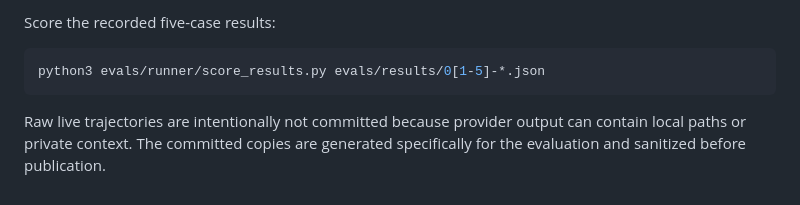
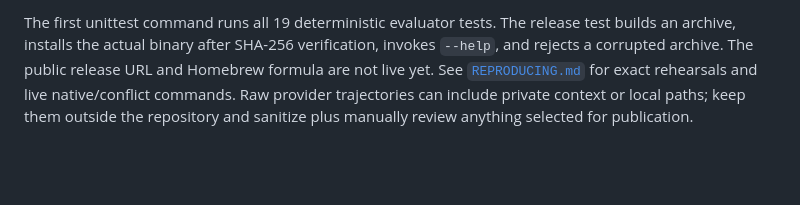
Before and after one commit to rutts29/driftctl, a Markdown page: README.md, the part around one of its changes. Rendered like a GitHub page; blank space fills up the shorter version.

````diff
--- a/README.md
+++ b/README.md
@@ -148,9 +54,3 @@ PYTHONDONTWRITEBYTECODE=1 python3 -m unittest \
 ```
 
-Score the recorded five-case results:
-
-```bash
-python3 evals/runner/score_results.py evals/results/0[1-5]-*.json
-```
-
-Raw live trajectories are intentionally not committed because provider output can contain local paths or private context. The committed copies are generated specifically for the evaluation and sanitized before publication.
+The first unittest command runs all 19 deterministic evaluator tests. The release test builds an archive, installs the actual binary after SHA-256 verification, invokes `--help`, and rejects a corrupted archive. The public release URL and Homebrew formula are not live yet. See [`REPRODUCING.md`](REPRODUCING.md) for exact rehearsals and live native/conflict commands. Raw provider trajectories can include private context or local paths; keep them outside the repository and sanitize plus manually review anything selected for publication.
````
Also changed, not shown: other parts of README.md (+23 -117 lines), REPRODUCING.md (+56 -65 lines).
